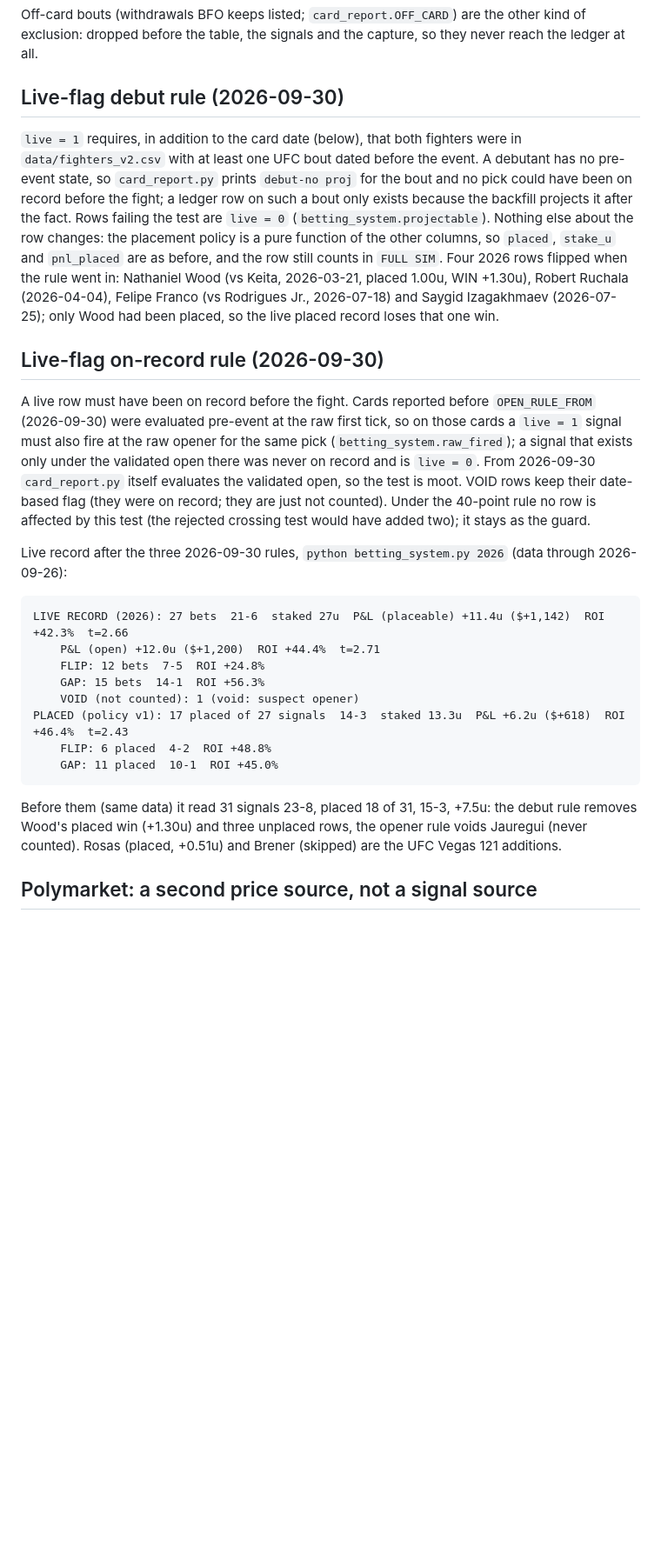
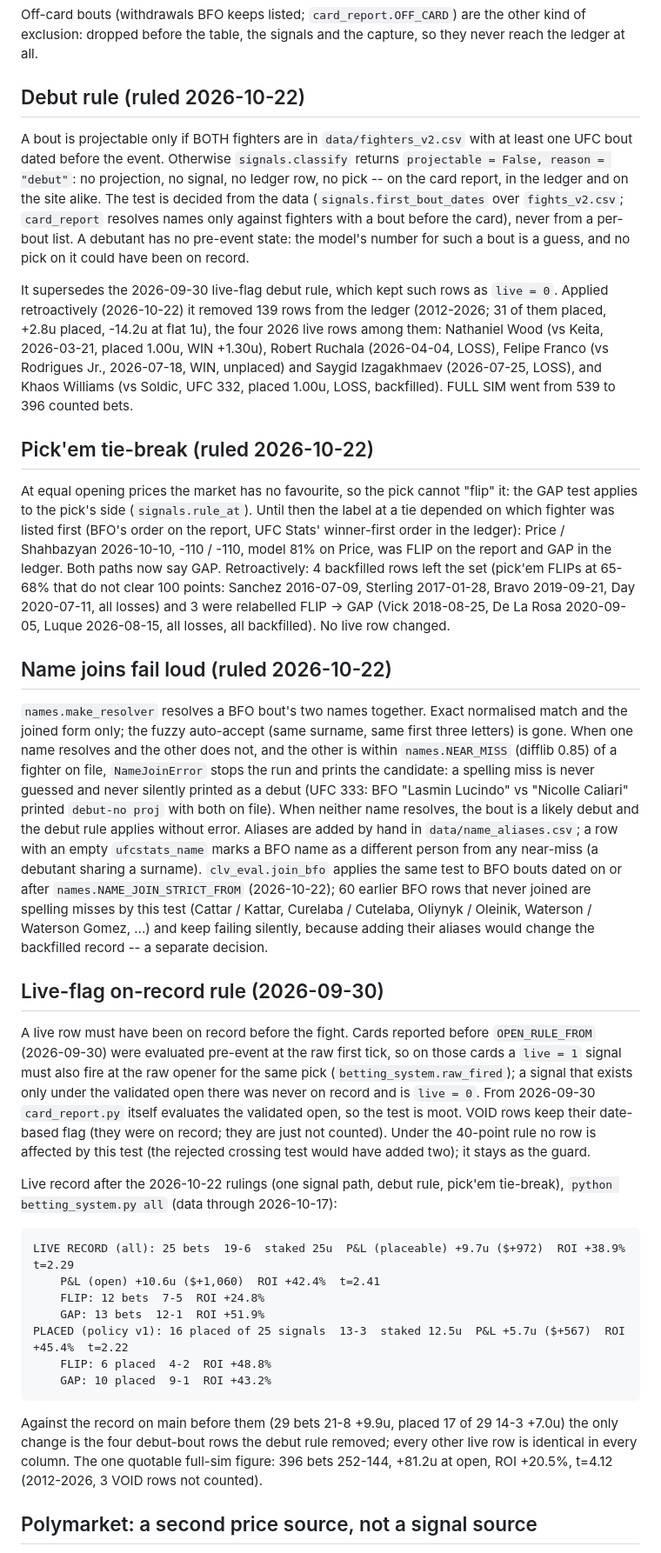
Before and after one commit to lkirby195/FightNight, a Markdown page: BETTING-SYSTEM.md, the part around one of its changes. Shown at 87% size. Rendered like a GitHub page; blank space fills up the shorter version.

````diff
--- a/BETTING-SYSTEM.md
+++ b/BETTING-SYSTEM.md
@@ -298,22 +320,60 @@ Off-card bouts (withdrawals BFO keeps listed; `card_report.OFF_CARD`) are the
 other kind of exclusion: dropped before the table, the signals and the
 capture, so they never reach the ledger at all.
 
-## Live-flag debut rule (2026-09-30)
+## Debut rule (ruled 2026-10-22)
 
-`live = 1` requires, in addition to the card date (below), that both
-fighters were in `data/fighters_v2.csv` with at least one UFC bout dated
-before the event. A debutant has no pre-event state, so `card_report.py`
-prints `debut-no proj` for the bout and no pick could have been on record
-before the fight; a ledger row on such a bout only exists because the
-backfill projects it after the fact. Rows failing the test are `live = 0`
-(`betting_system.projectable`). Nothing else about the row changes: the
-placement policy is a pure function of the other columns, so `placed`,
-`stake_u` and `pnl_placed` are as before, and the row still counts in `FULL
-SIM`. Four 2026 rows flipped when the rule went in: Nathaniel Wood (vs
-Keita, 2026-03-21, placed 1.00u, WIN +1.30u), Robert Ruchala (2026-04-04),
-Felipe Franco (vs Rodrigues Jr., 2026-07-18) and Saygid Izagakhmaev
-(2026-07-25); only Wood had been placed, so the live placed record loses
-that one win.
+A bout is projectable only if BOTH fighters are in `data/fighters_v2.csv`
+with at least one UFC bout dated before the event. Otherwise
+`signals.classify` returns `projectable = False, reason = "debut"`: no
+projection, no signal, no ledger row, no pick -- on the card report, in the
+ledger and on the site alike. The test is decided from the data
+(`signals.first_bout_dates` over `fights_v2.csv`; `card_report` resolves
+names only against fighters with a bout before the card), never from a
+per-bout list. A debutant has no pre-event state: the model's number for
+such a bout is a guess, and no pick on it could have been on record.
+
+It supersedes the 2026-09-30 live-flag debut rule, which kept such rows as
+`live = 0`. Applied retroactively (2026-10-22) it removed 139 rows from the
+ledger (2012-2026; 31 of them placed, +2.8u placed, -14.2u at flat 1u), the
+four 2026 live rows among them: Nathaniel Wood (vs Keita, 2026-03-21, placed
+1.00u, WIN +1.30u), Robert Ruchala (2026-04-04, LOSS), Felipe Franco (vs
+Rodrigues Jr., 2026-07-18, WIN, unplaced) and Saygid Izagakhmaev (2026-07-25,
+LOSS), and Khaos Williams (vs Soldic, UFC 332, placed 1.00u, LOSS,
+backfilled). FULL SIM went from 539 to 396 counted bets.
+
+## Pick'em tie-break (ruled 2026-10-22)
+
+At equal opening prices the market has no favourite, so the pick cannot
+"flip" it: the GAP test applies to the pick's side (`signals.rule_at`). Until
+then the label at a tie depended on which fighter was listed first (BFO's
+order on the report, UFC Stats' winner-first order in the ledger): Price /
+Shahbazyan 2026-10-10, -110 / -110, model 81% on Price, was FLIP on the
+report and GAP in the ledger. Both paths now say GAP. Retroactively: 4
+backfilled rows left the set (pick'em FLIPs at 65-68% that do not clear 100
+points: Sanchez 2016-07-09, Sterling 2017-01-28, Bravo 2019-09-21, Day
+2020-07-11, all losses) and 3 were relabelled FLIP -> GAP (Vick 2018-08-25,
+De La Rosa 2020-09-05, Luque 2026-08-15, all losses, all backfilled). No
+live row changed.
+
+## Name joins fail loud (ruled 2026-10-22)
+
+`names.make_resolver` resolves a BFO bout's two names together. Exact
+normalised match and the joined form only; the fuzzy auto-accept (same
+surname, same first three letters) is gone. When one name resolves and the
+other does not, and the other is within `names.NEAR_MISS` (difflib 0.85) of
+a fighter on file, `NameJoinError` stops the run and prints the candidate:
+a spelling miss is never guessed and never silently printed as a debut
+(UFC 333: BFO "Lasmin Lucindo" vs "Nicolle Caliari" printed `debut-no proj`
+with both on file). When neither name resolves, the bout is a likely debut
+and the debut rule applies without error. Aliases are added by hand in
+`data/name_aliases.csv`; a row with an empty `ufcstats_name` marks a BFO
+name as a different person from any near-miss (a debutant sharing a
+surname). `clv_eval.join_bfo` applies the same test to BFO bouts dated on or
+after `names.NAME_JOIN_STRICT_FROM` (2026-10-22); 60 earlier BFO rows that
+never joined are spelling misses by this test (Cattar / Kattar, Curelaba /
+Cutelaba, Oliynyk / Oleinik, Waterson / Waterson Gomez, ...) and keep
+failing silently, because adding their aliases would change the backfilled
+record -- a separate decision.
 
 ## Live-flag on-record rule (2026-09-30)
 
@@ -327,24 +387,24 @@ is moot. VOID rows keep their date-based flag (they were on record; they are
 just not counted). Under the 40-point rule no row is affected by this test
 (the rejected crossing test would have added two); it stays as the guard.
 
-Live record after the three 2026-09-30 rules, `python betting_system.py
-2026` (data through 2026-09-26):
+Live record after the 2026-10-22 rulings (one signal path, debut rule,
+pick'em tie-break), `python betting_system.py all` (data through 2026-10-17):
 
 ```
-LIVE RECORD (2026): 27 bets  21-6  staked 27u  P&L (placeable) +11.4u ($+1,142)  ROI +42.3%  t=2.66
-    P&L (open) +12.0u ($+1,200)  ROI +44.4%  t=2.71
+LIVE RECORD (all): 25 bets  19-6  staked 25u  P&L (placeable) +9.7u ($+972)  ROI +38.9%  t=2.29
+    P&L (open) +10.6u ($+1,060)  ROI +42.4%  t=2.41
     FLIP: 12 bets  7-5  ROI +24.8%
-    GAP: 15 bets  14-1  ROI +56.3%
-    VOID (not counted): 1 (void: suspect opener)
-PLACED (policy v1): 17 placed of 27 signals  14-3  staked 13.3u  P&L +6.2u ($+618)  ROI +46.4%  t=2.43
+    GAP: 13 bets  12-1  ROI +51.9%
+PLACED (policy v1): 16 placed of 25 signals  13-3  staked 12.5u  P&L +5.7u ($+567)  ROI +45.4%  t=2.22
     FLIP: 6 placed  4-2  ROI +48.8%
-    GAP: 11 placed  10-1  ROI +45.0%
+    GAP: 10 placed  9-1  ROI +43.2%
 ```
 
-Before them (same data) it read 31 signals 23-8, placed 18 of 31, 15-3,
-+7.5u: the debut rule removes Wood's placed win (+1.30u) and three unplaced
-rows, the opener rule voids Jauregui (never counted). Rosas (placed, +0.51u)
-and Brener (skipped) are the UFC Vegas 121 additions.
+Against the record on main before them (29 bets 21-8 +9.9u, placed 17 of 29
+14-3 +7.0u) the only change is the four debut-bout rows the debut rule
+removed; every other live row is identical in every column. The one
+quotable full-sim figure: 396 bets 252-144, +81.2u at open, ROI +20.5%,
+t=4.12 (2012-2026, 3 VOID rows not counted).
 
 ## Polymarket: a second price source, not a signal source
 
````
Also changed, not shown: other parts of BETTING-SYSTEM.md (+28 -3 lines), README.md (+23 -10 lines).
